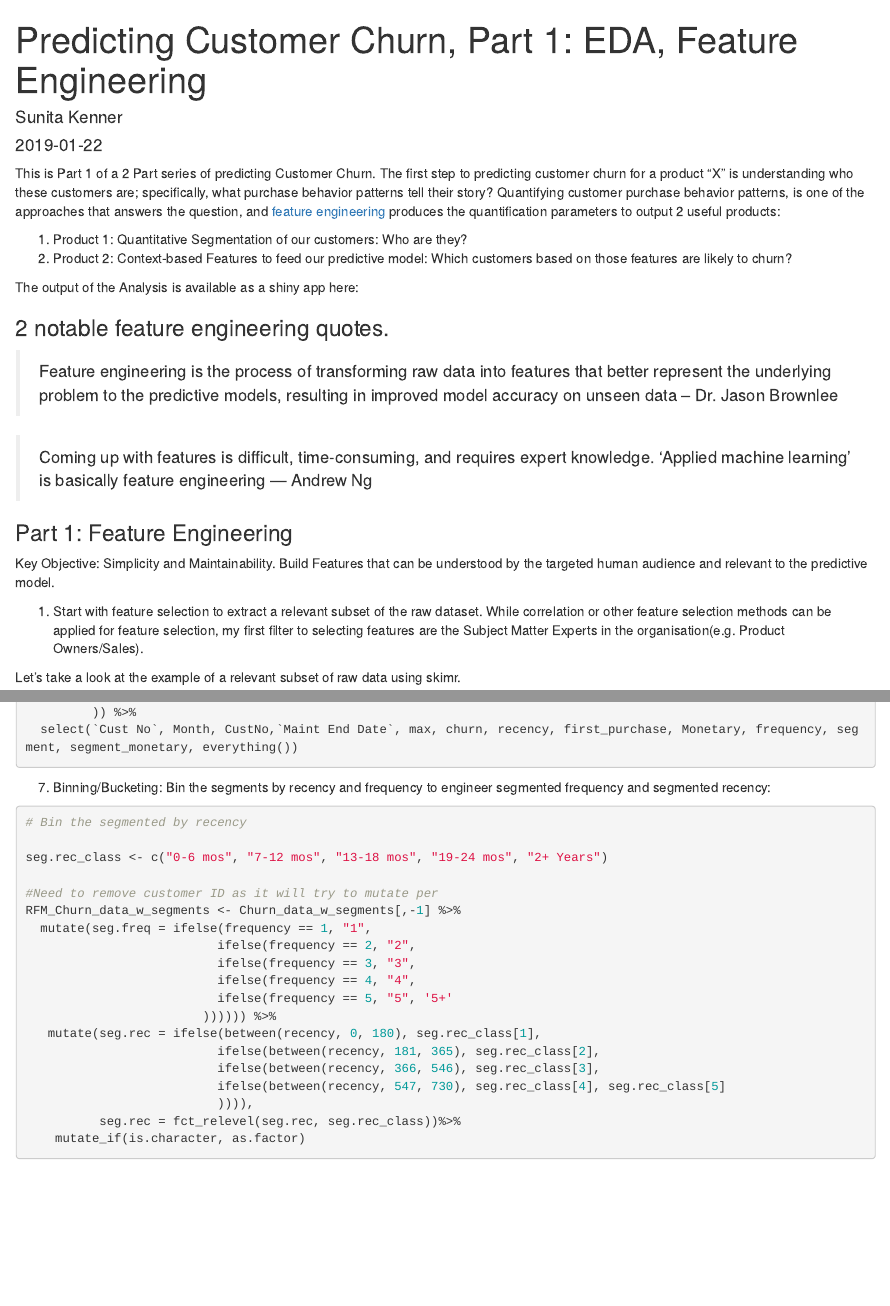
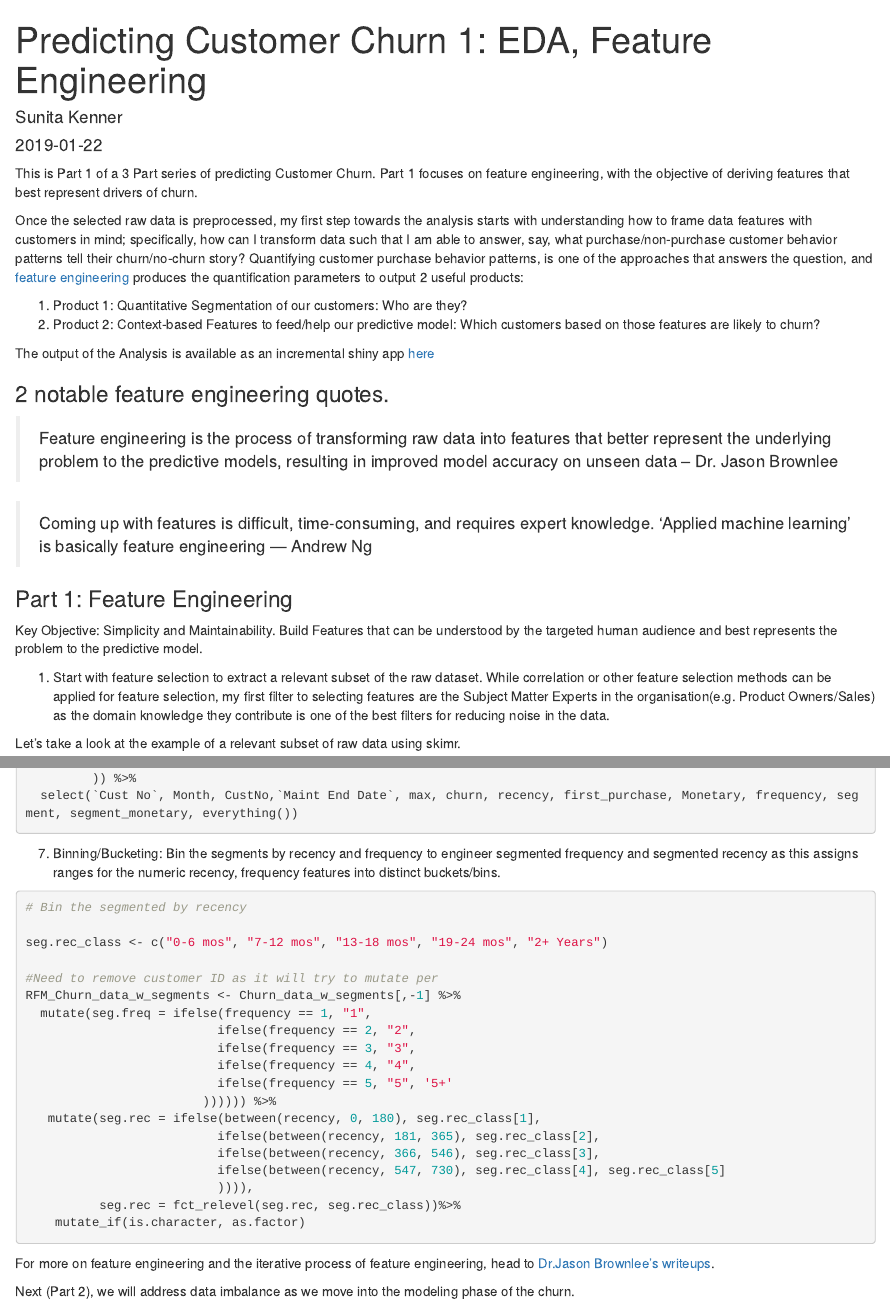
Before and after one commit to sunitgk/sunitakenner, an R Markdown document (content/blog/2019-01-22-predicting-customer-churn-part-1-eda-feature-engineering.Rmd): the page in a window 1100 px wide, from its top, and a second part further down, joined at a grey line. Rendered offline with R 4.5, knitr and Pandoc, with nearby package versions.

Commit message:
Commit Predicting customer churn

````diff
--- a/content/blog/2019-01-22-predicting-customer-churn-part-1-eda-feature-engineering.Rmd
+++ b/content/blog/2019-01-22-predicting-customer-churn-part-1-eda-feature-engineering.Rmd
@@ -1,5 +1,5 @@
 ---
-title: 'Predicting Customer Churn, Part 1: EDA, Feature Engineering'
+title: 'Predicting Customer Churn 1: EDA, Feature Engineering'
 author: Sunita Kenner
 date: '2019-01-22'
 slug: predicting-customer-churn-part-1-eda-feature-engineering
@@ -17,12 +17,15 @@ linktitle: ''
 type: post
 ---
 
-This is Part 1 of a 2 Part series of predicting Customer Churn.  The first step to predicting customer churn for a product "X" is understanding who these customers are; specifically, what purchase behavior patterns tell their story? Quantifying customer purchase behavior patterns, is one of the approaches that answers the question, and [feature engineering](https://heartbeat.fritz.ai/introduction-to-automated-feature-engineering-using-deep-feature-synthesis-dfs-3feb69a7c00b) produces the quantification parameters to output 2 useful products:
+This is Part 1 of a 3 Part series of predicting Customer Churn.  Part 1 focuses on feature engineering, with the objective of deriving features that best represent drivers of churn.
+
+Once the selected raw data is preprocessed, my first step towards the analysis starts with understanding how to frame data features with customers in mind; specifically, how can I transform data such that I am able to answer, say, what purchase/non-purchase customer behavior patterns tell their churn/no-churn story? Quantifying customer purchase behavior patterns, is one of the approaches that answers the question, and [feature engineering](https://heartbeat.fritz.ai/introduction-to-automated-feature-engineering-using-deep-feature-synthesis-dfs-3feb69a7c00b) produces the quantification parameters to output 2 useful products:
 
 1.  Product 1: Quantitative Segmentation of our customers:  Who are they?
-2.  Product 2: Context-based Features to feed our predictive model: Which customers based on those features are likely to churn?
+2.  Product 2: Context-based Features to feed/help our predictive model: Which customers based on those features are likely to churn?
 
-The output of the Analysis is available as a shiny app here:
+The output of the Analysis is available as an incremental shiny app [here](https://busaanalytics.shinyapps.io/Churn_Blog_App/)
+
 
 ### 2 notable feature engineering quotes.
 
@@ -98,12 +101,11 @@ RFM_segment_data <- readRDS(path_train)
 #How do we change data observations to data with context?
 ```
 
-
 ### Part 1: Feature Engineering
 
-Key Objective: Simplicity and Maintainability. Build Features that can be understood by the targeted human audience and relevant to the predictive model.
+Key Objective: Simplicity and Maintainability. Build Features that can be understood by the targeted human audience and best represents the problem to the predictive model.
 
-1.  Start with feature selection to extract a relevant subset of the raw dataset. While correlation or other feature selection methods can be applied for feature selection, my first filter to selecting features are the Subject Matter Experts in the organisation(e.g. Product Owners/Sales).
+1.  Start with feature selection to extract a relevant subset of the raw dataset. While correlation or other feature selection methods can be applied for feature selection, my first filter to selecting features are the Subject Matter Experts in the organisation(e.g. Product Owners/Sales) as the domain knowledge they contribute is one of the best filters for reducing noise in the data.
 
 Let's take a look at the example of a relevant subset of raw data using skimr.
 
@@ -190,7 +190,7 @@ Churn_data_w_segments <- feature_engineered_data_set2%>%
 ```
 
 
-7.  Binning/Bucketing: Bin the segments by recency and frequency to engineer segmented frequency and segmented recency:
+7.  Binning/Bucketing: Bin the segments by recency and frequency to engineer segmented frequency and segmented recency as this assigns ranges for the numeric recency, frequency features into distinct buckets/bins.
 
 ```{r, eval = F}
 
@@ -215,3 +215,7 @@ RFM_Churn_data_w_segments <- Churn_data_w_segments[,-1] %>%
     mutate_if(is.character, as.factor)
 
 ```
+
+For more on feature engineering and the iterative process of feature engineering, head to [Dr.Jason Brownlee's writeups](https://machinelearningmastery.com/discover-feature-engineering-how-to-engineer-features-and-how-to-get-good-at-it/).
+
+Next (Part 2), we will address data imbalance as we move into the modeling phase of the churn.
````
Also changed, not shown: content/about/_index.md (+1 -1 lines), content/contact/_index.md (+1 -1 lines), content/blog/2019-01-22-predicting-customer-churn-part-1-eda-feature-engineering.html, content/blog/2019-01-22-predicting-customer-churn-part-1-eda-feature-engineering.Rmd (6 more changed lines), 1 other file.
